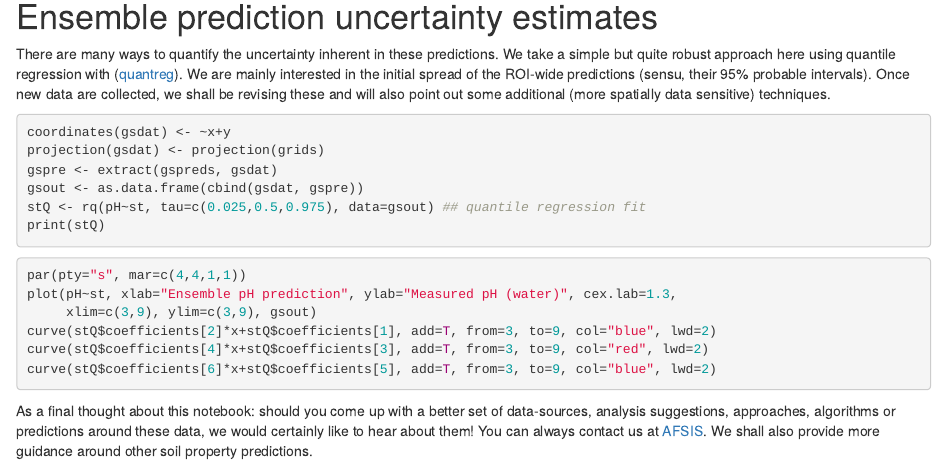
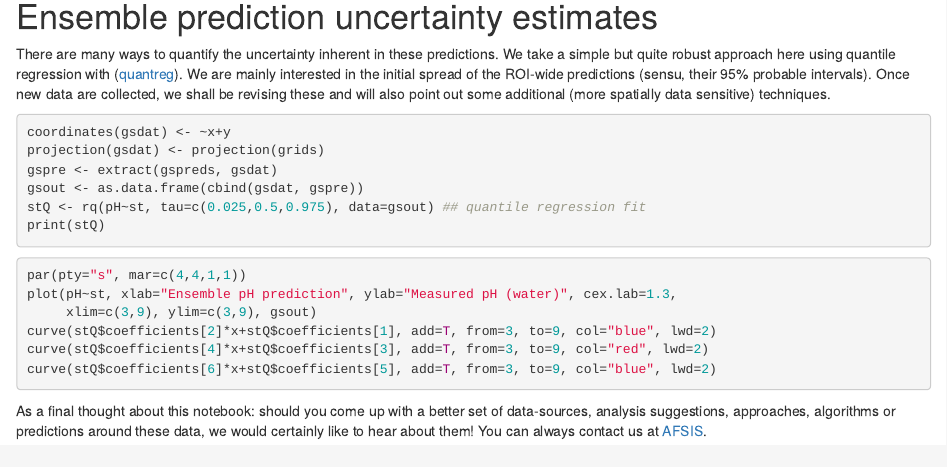
Before and after one commit to mgwalsh/Soils, an R Markdown document (PSM_guide.Rmd): the page in a window 1100 px wide, from 8240 px down. Rendered offline with R 4.5, knitr and Pandoc, with nearby package versions; the code chunks are not run, so their results and figures are left out; a font, style sheet, LaTeX package, included part or bibliography that could not be used is replaced or left out.

Commit message:
Machine learning workflows for predictive soil mapping

````diff
--- a/PSM_guide.Rmd
+++ b/PSM_guide.Rmd
@@ -432,4 +432,4 @@ curve(stQ$coefficients[4]*x+stQ$coefficients[3], add=T, from=3, to=9, col="red",
 curve(stQ$coefficients[6]*x+stQ$coefficients[5], add=T, from=3, to=9, col="blue", lwd=2)
 ```
 
-As a final thought about this notebook: should you come up with a better set of data-sources, analysis suggestions, approaches, algorithms or predictions around these data, we would certainly like to hear about them! You can always contact us at [AFSIS](mailto:mgw.africasoils.info). We shall also provide more guidance around other soil property predictions.
+As a final thought about this notebook: should you come up with a better set of data-sources, analysis suggestions, approaches, algorithms or predictions around these data, we would certainly like to hear about them! You can always contact us at [AFSIS](mailto:mgw.africasoils.info).
````
